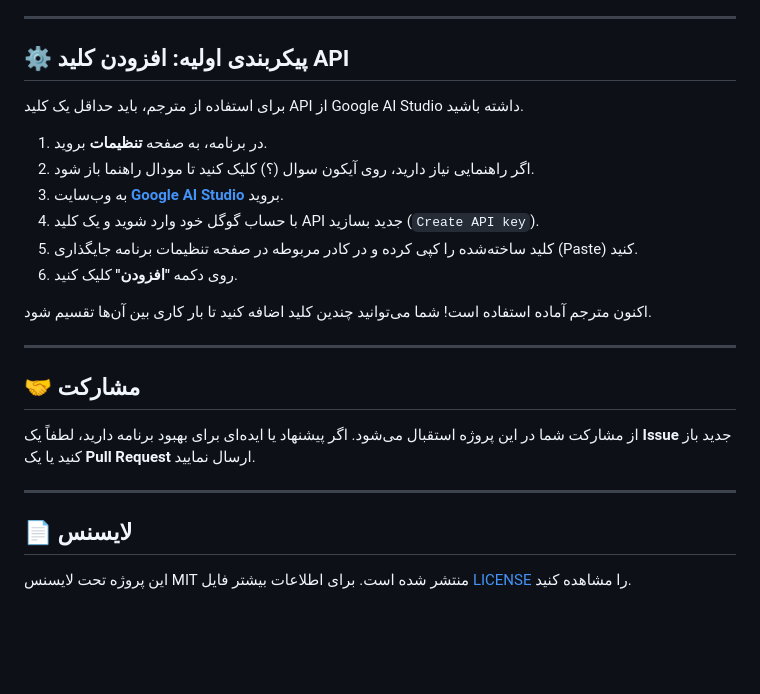
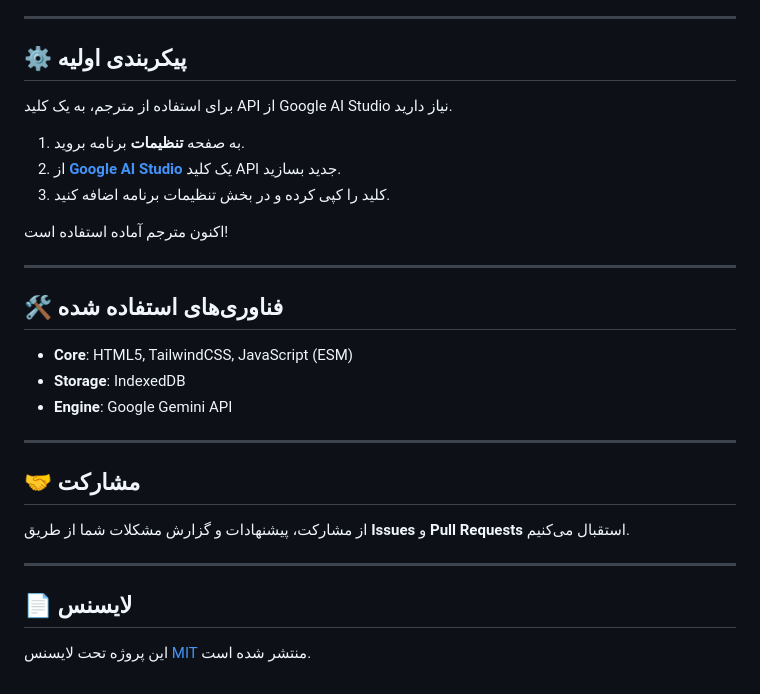
Before and after one commit to AMIRHOSSEIN-AHMADI-IR/motargem, a Markdown page: README.md, the part around one of its changes. GitHub-like rendering; blank space fills up the shorter version.

```diff
--- a/README.md
+++ b/README.md
@@ -71,27 +80,32 @@
 
 ---
 
-## ⚙️ پیکربندی اولیه: افزودن کلید API
+## ⚙️ پیکربندی اولیه
 
-برای استفاده از مترجم، باید حداقل یک کلید API از Google AI Studio داشته باشید.
+برای استفاده از مترجم، به یک کلید API از Google AI Studio نیاز دارید.
 
-1.  در برنامه، به صفحه **تنظیمات** بروید.
-2.  اگر راهنمایی نیاز دارید، روی آیکون سوال (؟) کلیک کنید تا مودال راهنما باز شود.
-3.  به وب‌سایت [**Google AI Studio**](https://aistudio.google.com/app/apikey) بروید.
-4.  با حساب گوگل خود وارد شوید و یک کلید API جدید بسازید (`Create API key`).
-5.  کلید ساخته‌شده را کپی کرده و در کادر مربوطه در صفحه تنظیمات برنامه جایگذاری (Paste) کنید.
-6.  روی دکمه **"افزودن"** کلیک کنید.
+1.  به صفحه **تنظیمات** برنامه بروید.
+2.  از [**Google AI Studio**](https://aistudio.google.com/app/apikey) یک کلید API جدید بسازید.
+3.  کلید را کپی کرده و در بخش تنظیمات برنامه اضافه کنید.
 
-اکنون مترجم آماده استفاده است! شما می‌توانید چندین کلید اضافه کنید تا بار کاری بین آن‌ها تقسیم شود.
+اکنون مترجم آماده استفاده است!
+
+---
+
+## 🛠️ فناوری‌های استفاده شده
+
+- **Core**: HTML5, TailwindCSS, JavaScript (ESM)
+- **Storage**: IndexedDB
+- **Engine**: Google Gemini API
 
 ---
 
 ## 🤝 مشارکت
 
-از مشارکت شما در این پروژه استقبال می‌شود. اگر پیشنهاد یا ایده‌ای برای بهبود برنامه دارید، لطفاً یک **Issue** جدید باز کنید یا یک **Pull Request** ارسال نمایید.
+از مشارکت، پیشنهادات و گزارش مشکلات شما از طریق **Issues** و **Pull Requests** استقبال می‌کنیم.
 
 ---
 
 ## 📄 لایسنس
 
-این پروژه تحت لایسنس MIT منتشر شده است. برای اطلاعات بیشتر فایل [LICENSE](LICENSE) را مشاهده کنید.
+این پروژه تحت لایسنس [MIT](LICENSE) منتشر شده است.
```
Also changed, not shown: other parts of README.md (+51 -42 lines).
